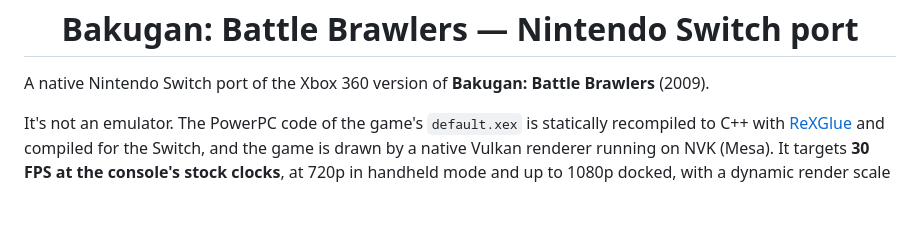
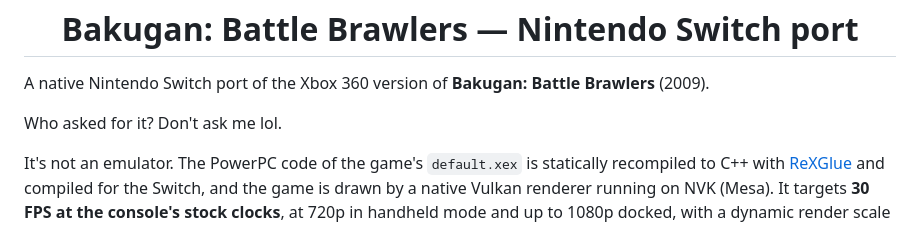
Before and after one commit to Wiredlainn-afk/Bakugan-NX, a Markdown page: README.md, the part around the change. Drawn GitHub-style; blank space fills up the shorter version.

```diff
--- a/README.md
+++ b/README.md
@@ -6,6 +6,8 @@
 <h1 align=center>Bakugan: Battle Brawlers — Nintendo Switch port</h1>
 
 A native Nintendo Switch port of the Xbox 360 version of **Bakugan: Battle Brawlers** (2009).
+
+Who asked for it? Don't ask me lol.
 
 It's not an emulator. The PowerPC code of the game's `default.xex` is statically recompiled to C++ with
 [ReXGlue](https://github.com/rexglue/rexglue-sdk) and compiled for the Switch, and the game is drawn by a native
```
